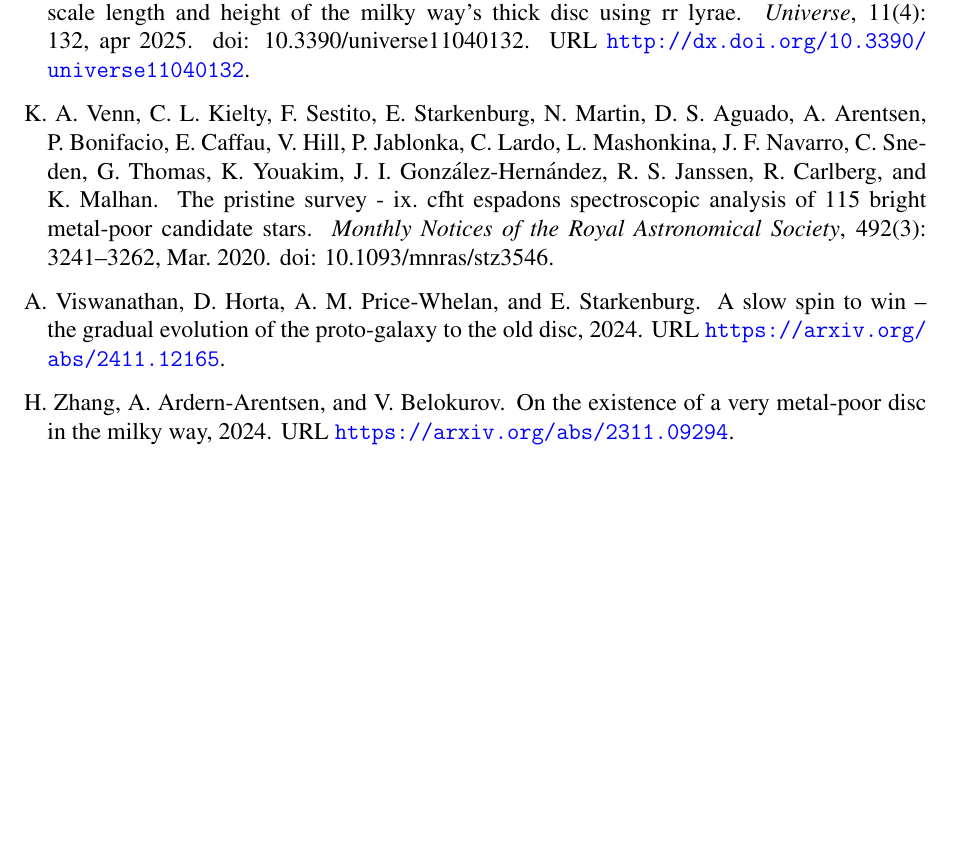
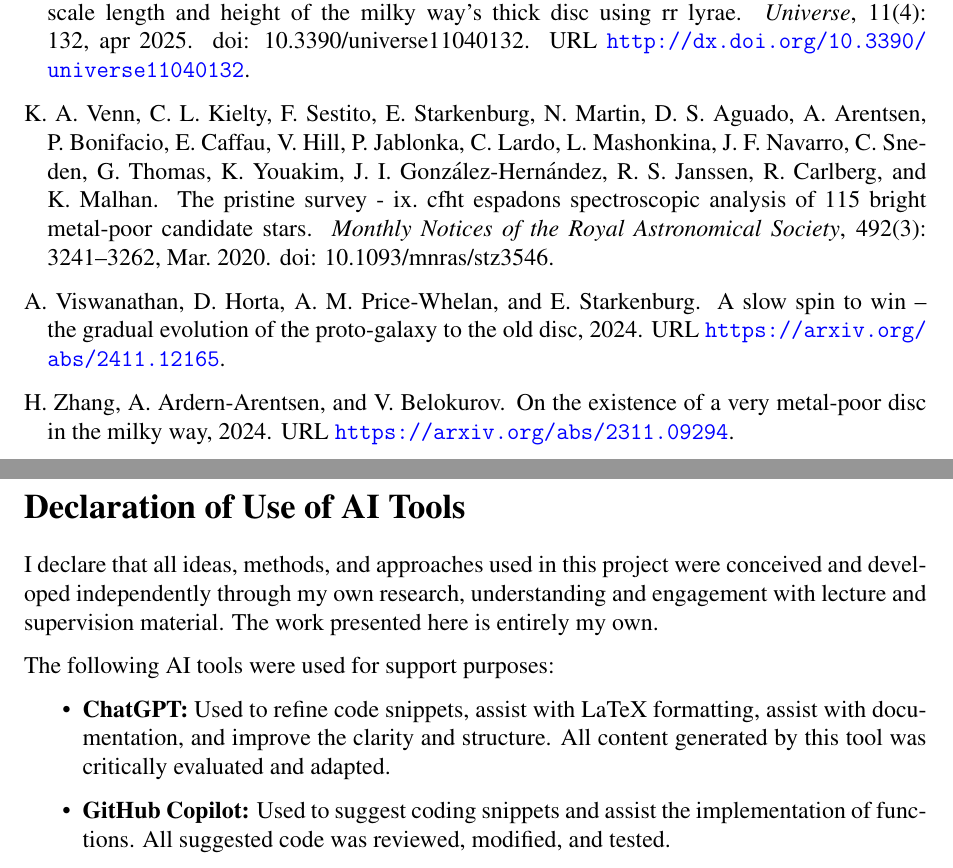
Before and after one commit to raunaq-rai/Disentangling-the-Milky-Way-using-GMM, a LaTeX paper (report/report.tex): part of page 36 of 36 before the commit and two parts of pages 36 and 37 of 37 after it, the two joined at a grey line, cut so that both start at the same text, the shorter picture padded with empty space. Compiled offline with pdfLaTeX.

Commit message:
declaration of ai tools

```diff
--- a/report/report.tex
+++ b/report/report.tex
@@ -1436,7 +1436,22 @@ overlapping kinematic substructures when using GMMs.
 \bibliographystyle{abbrvnat}
 \bibliography{references}
 
+\section*{Declaration of Use of AI Tools}
 
+I declare that all ideas, methods, and approaches used in this project were
+conceived and developed independently through my own research, understanding
+and engagement with lecture and supervision material. The work presented here
+is entirely my own.
+
+The following AI tools were used for support purposes:
+\begin{itemize}
+    \item \textbf{ChatGPT:} Used to refine code snippets, assist with LaTeX
+    formatting, assist with documentation, and improve the clarity and structure.
+    All content generated by this tool was critically evaluated and adapted.
+    \item \textbf{GitHub Copilot:} Used to suggest coding snippets and assist
+    the implementation of functions. All suggested code was reviewed, modified,
+    and tested.
+\end{itemize}
 
 
 \end{document}
```
Also changed, not shown: README.md.
